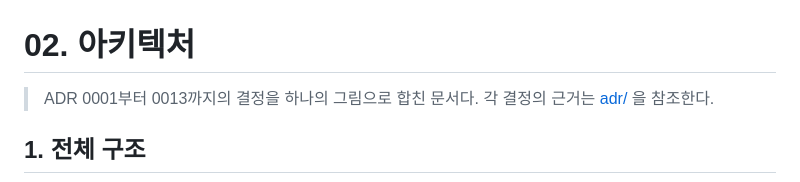
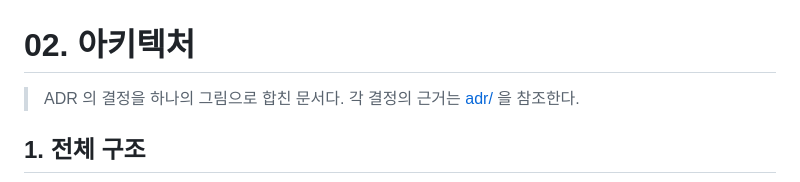
Before and after one commit to striveperson/saju-ai, a Markdown page: docs/02-architecture.md, the part around the change. GitHub-like rendering.

```diff
--- a/docs/02-architecture.md
+++ b/docs/02-architecture.md
@@ -1,6 +1,6 @@
 # 02. 아키텍처
 
-> ADR 0001부터 0013까지의 결정을 하나의 그림으로 합친 문서다.
+> ADR 의 결정을 하나의 그림으로 합친 문서다.
 > 각 결정의 근거는 [adr/](adr/) 을 참조한다.
 
 ## 1. 전체 구조
```
Also changed, not shown: apps/web/CLAUDE.md (+3 -24 lines).
